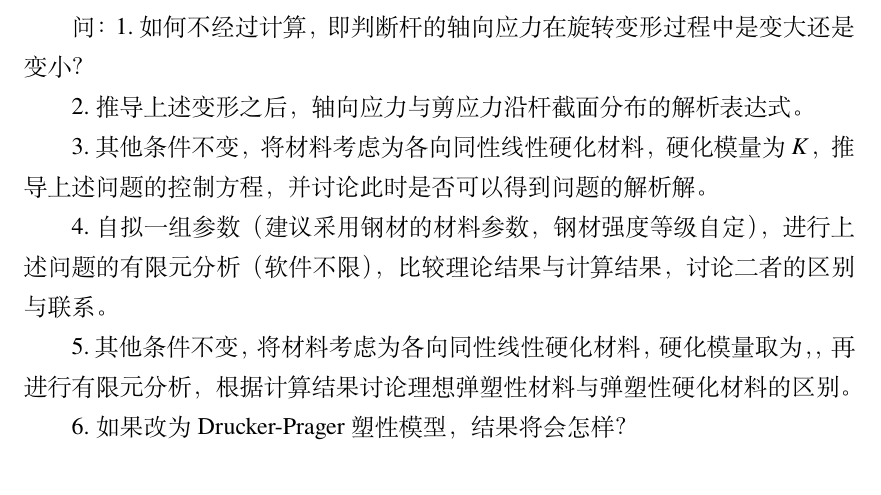
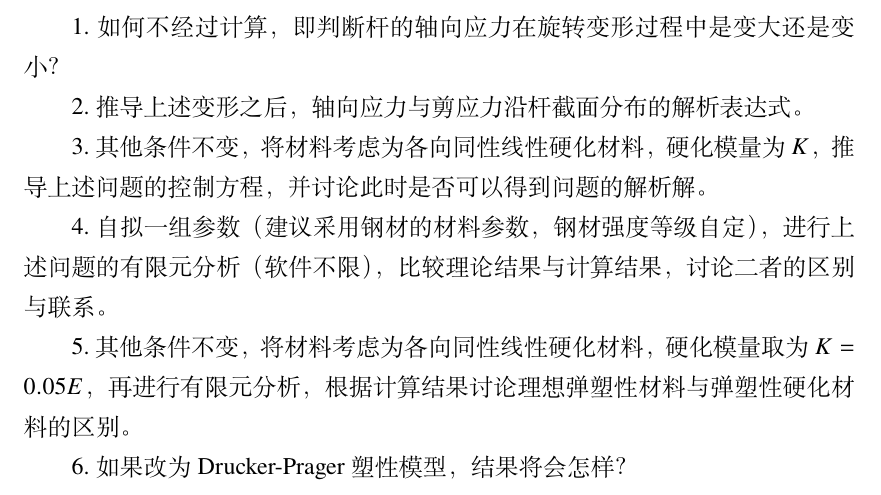
Before and after one commit to Charlie-is-charlie/BEPmechanics, a LaTeX thesis (2410486_Tanglinhui.tex, which reads data/chap01.tex): part of page 6 of 22, cut so that both start at the same text. Compiled offline with XeLaTeX; a missing font is replaced by an installed copy or a similar font; an older LaTeX class or package is replaced by its successor.

Commit message:
add text

```diff
--- a/data/chap01.tex
+++ b/data/chap01.tex
@@ -13,14 +13,15 @@
 2.~然后在保持杆长不变的情况下，杆的两个端截面相对旋转一个小角度~{$\theta$}，假定扭转变形沿着杆的轴向均匀分布，同时杆的任意横截面在旋转过程中均保持平面。
 
 问：
-1.如何不经过计算，即判断杆的轴向应力在旋转变形过程中是变大还是变小？
 
-2.推导上述变形之后，轴向应力与剪应力沿杆截面分布的解析表达式。
+1.~如何不经过计算，即判断杆的轴向应力在旋转变形过程中是变大还是变小？
 
-3.其他条件不变，将材料考虑为各向同性线性硬化材料，硬化模量为~{$K$}，推导上述问题的控制方程，并讨论此时是否可以得到问题的解析解。
+2.~推导上述变形之后，轴向应力与剪应力沿杆截面分布的解析表达式。
 
-4.自拟一组参数（建议采用钢材的材料参数，钢材强度等级自定），进行上述问题的有限元分析（软件不限），比较理论结果与计算结果，讨论二者的区别与联系。
+3.~其他条件不变，将材料考虑为各向同性线性硬化材料，硬化模量为~{$K$}，推导上述问题的控制方程，并讨论此时是否可以得到问题的解析解。
 
-5.其他条件不变，将材料考虑为各向同性线性硬化材料，硬化模量取为，，再进行有限元分析，根据计算结果讨论理想弹塑性材料与弹塑性硬化材料的区别。
+4.~自拟一组参数（建议采用钢材的材料参数，钢材强度等级自定），进行上述问题的有限元分析（软件不限），比较理论结果与计算结果，讨论二者的区别与联系。
 
-6.如果改为Drucker-Prager塑性模型，结果将会怎样？
+5.~其他条件不变，将材料考虑为各向同性线性硬化材料，硬化模量取为~{$K=0.05E$}，再进行有限元分析，根据计算结果讨论理想弹塑性材料与弹塑性硬化材料的区别。
+
+6.~如果改为~Drucker-Prager~塑性模型，结果将会怎样？
```
